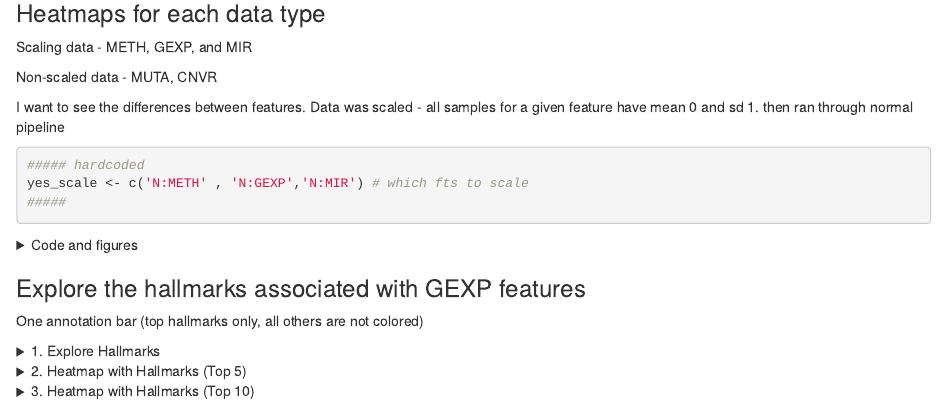
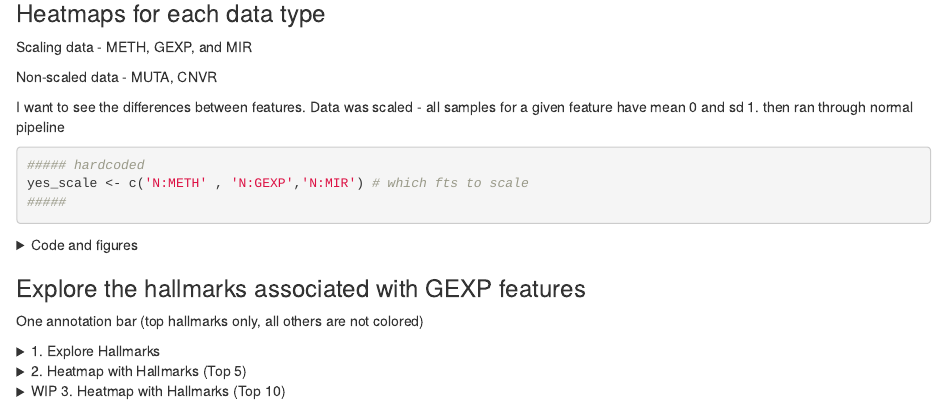
Before and after one commit to jordan2lee/featureSetML_TCGA, an R Markdown document (scripts/WIP-add_hallmarks_heatmap_cluster.Rmd): the page in a window 1100 px wide, from 960 px down. The pictures show the output file scripts/WIP-add_hallmarks_heatmap_cluster.html that the author committed with the source, opened offline.

Commit message:
update header to show wip stage, pdf are same as before despite inclusion on this commit

```diff
--- a/scripts/WIP-add_hallmarks_heatmap_cluster.Rmd
+++ b/scripts/WIP-add_hallmarks_heatmap_cluster.Rmd
@@ -376,7 +376,7 @@ dev.off()
 
 
 
-<details><summary>3. Heatmap with Hallmarks (Top 10) </summary><p>
+<details><summary>WIP 3. Heatmap with Hallmarks (Top 10) </summary><p>
 
 first set how many hallmarks want. **Note will need to manualy update the `rowAnnotation()` to reflect these n results. currently set to 10**
 
```
Also changed, not shown: data/figure_panel_b/hallmark_fts_GEXP.pdf, data/figure_panel_b/hallmark_hist_GEXP.pdf, data/figure_panel_b/ht_base_CNVR.pdf, data/figure_panel_b/ht_base_METH.pdf, data/figure_panel_b/ht_base_MIR.pdf, data/figure_panel_b/ht_base_MUTA.pdf, scripts/WIP-add_hallmarks_heatmap_cluster.html.
